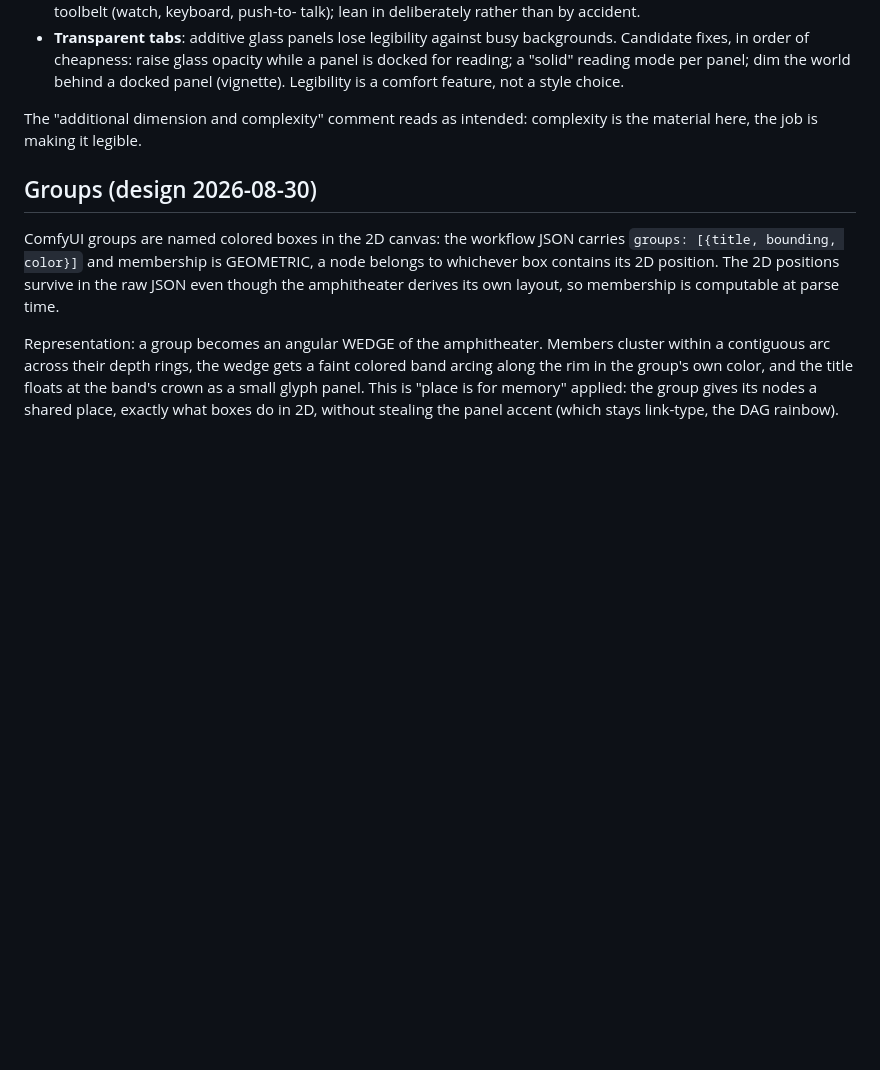
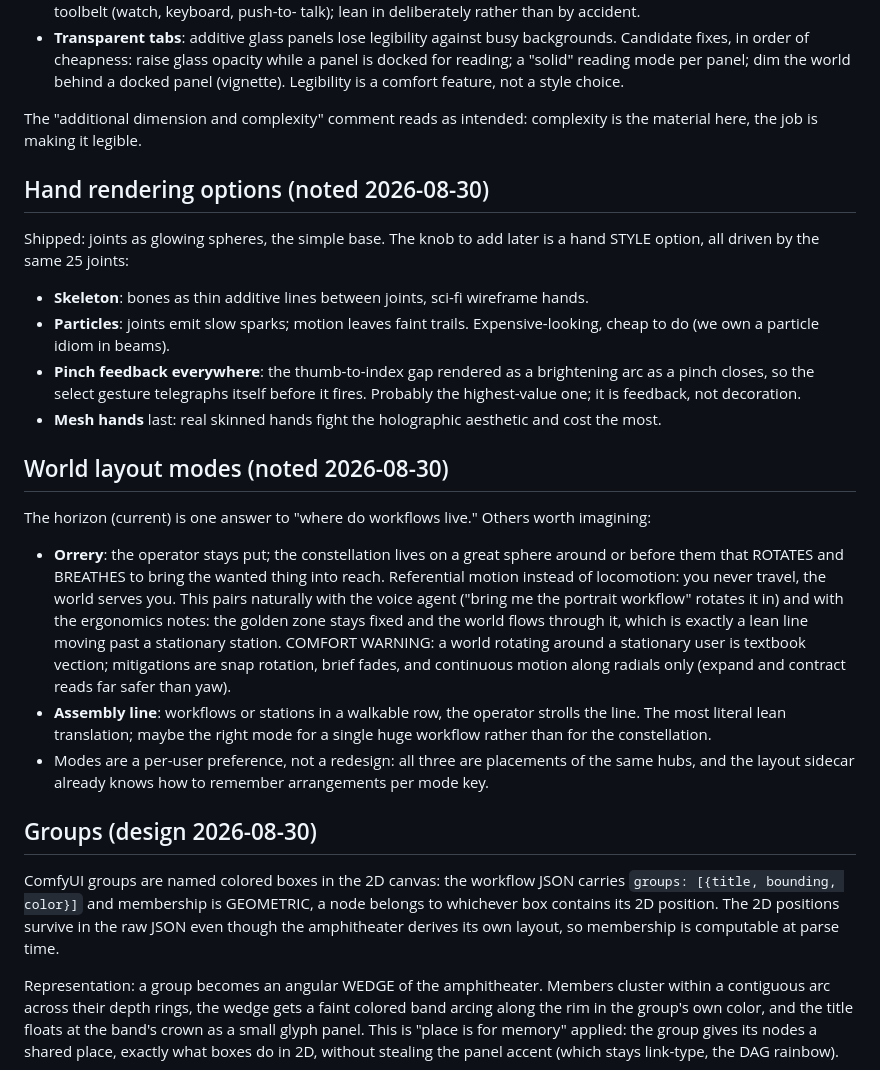
Before and after one commit to newsbubbles/ComfyUI-ComfyVR, a Markdown page: notes/design.md, the part around the change. Rendered like a GitHub page; blank space fills up the shorter version.

```diff
--- a/notes/design.md
+++ b/notes/design.md
@@ -163,6 +163,46 @@ Taken seriously:
 The "additional dimension and complexity" comment reads as intended:
 complexity is the material here, the job is making it legible.
 
+## Hand rendering options (noted 2026-08-30)
+
+Shipped: joints as glowing spheres, the simple base. The knob to add
+later is a hand STYLE option, all driven by the same 25 joints:
+
+- **Skeleton**: bones as thin additive lines between joints, sci-fi
+  wireframe hands.
+- **Particles**: joints emit slow sparks; motion leaves faint trails.
+  Expensive-looking, cheap to do (we own a particle idiom in beams).
+- **Pinch feedback everywhere**: the thumb-to-index gap rendered as a
+  brightening arc as a pinch closes, so the select gesture telegraphs
+  itself before it fires. Probably the highest-value one; it is
+  feedback, not decoration.
+- **Mesh hands** last: real skinned hands fight the holographic
+  aesthetic and cost the most.
+
+## World layout modes (noted 2026-08-30)
+
+The horizon (current) is one answer to "where do workflows live."
+Others worth imagining:
+
+- **Orrery**: the operator stays put; the constellation lives on a
+  great sphere around or before them that ROTATES and BREATHES to
+  bring the wanted thing into reach. Referential motion instead of
+  locomotion: you never travel, the world serves you. This pairs
+  naturally with the voice agent ("bring me the portrait workflow"
+  rotates it in) and with the ergonomics notes: the golden zone stays
+  fixed and the world flows through it, which is exactly a lean line
+  moving past a stationary station. COMFORT WARNING: a world rotating
+  around a stationary user is textbook vection; mitigations are snap
+  rotation, brief fades, and continuous motion along radials only
+  (expand and contract reads far safer than yaw).
+- **Assembly line**: workflows or stations in a walkable row, the
+  operator strolls the line. The most literal lean translation; maybe
+  the right mode for a single huge workflow rather than for the
+  constellation.
+- Modes are a per-user preference, not a redesign: all three are
+  placements of the same hubs, and the layout sidecar already knows
+  how to remember arrangements per mode key.
+
 ## Groups (design 2026-08-30)
 
 ComfyUI groups are named colored boxes in the 2D canvas: the workflow
```
Also changed, not shown: notes/ergonomics.md (added, +131 -0 lines).
